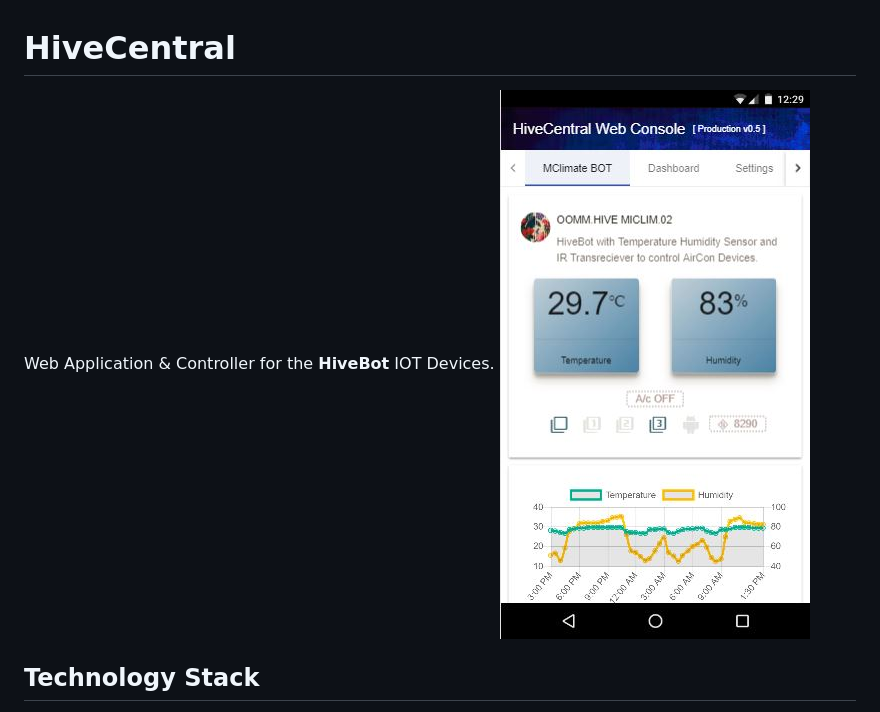
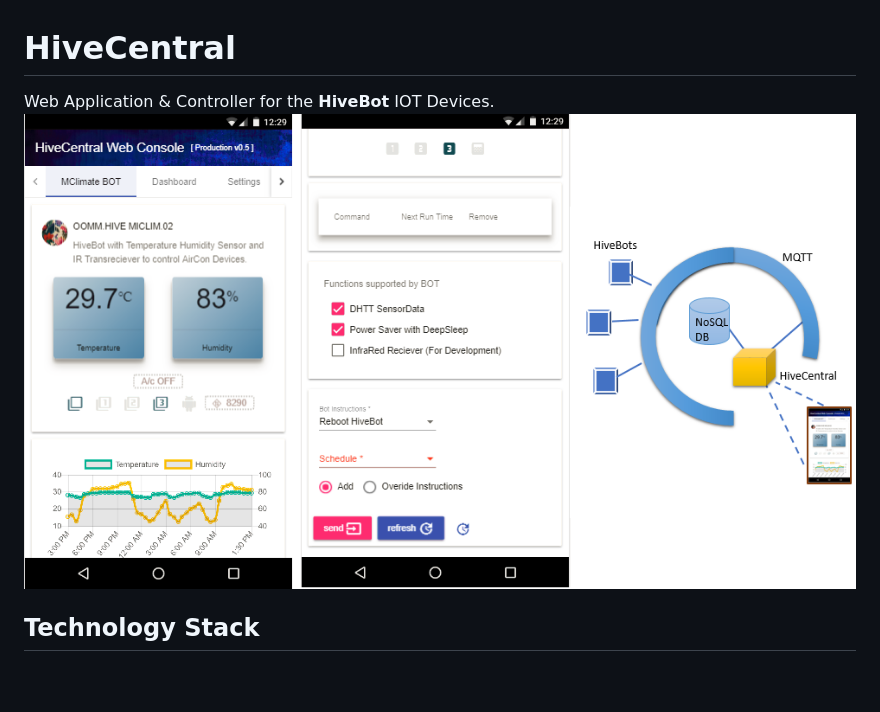
Before and after one commit to anil-oommen/HiveCentral, a Markdown page: README.md, the part around the change. Drawn GitHub-style; pictures changed too: docs/app.integration.full.png (added); blank space fills up the shorter version.

Commit message:
Add App Integration Image

```diff
--- a/README.md
+++ b/README.md
@@ -1,6 +1,6 @@
 # HiveCentral
 Web Application & Controller for the **HiveBot** IOT Devices.
-![FirstImage](docs/app.droid.image1.jpg)
+![Integration Image](docs/app.integration.full.png)
 
 ## Technology Stack
  - Framework & Libraries
```
